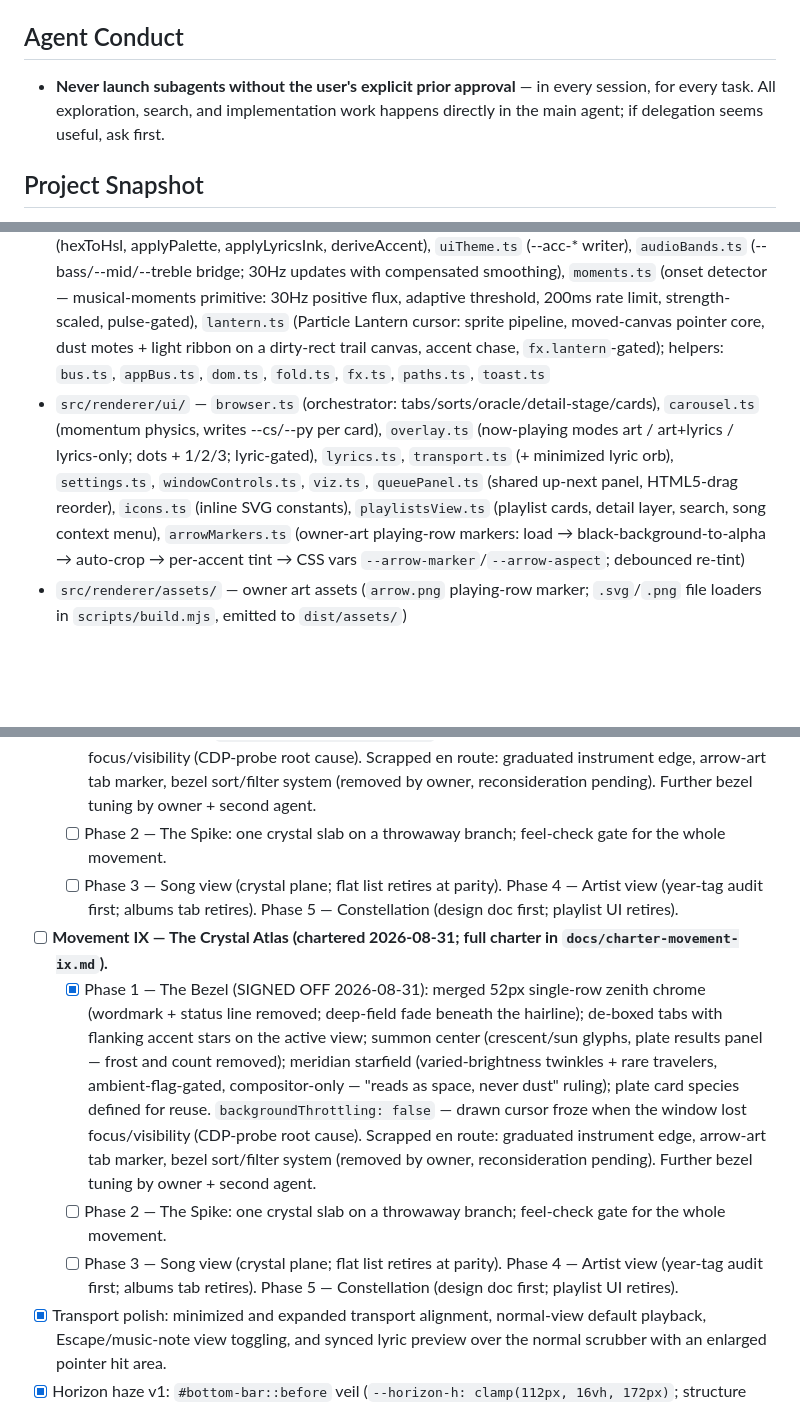
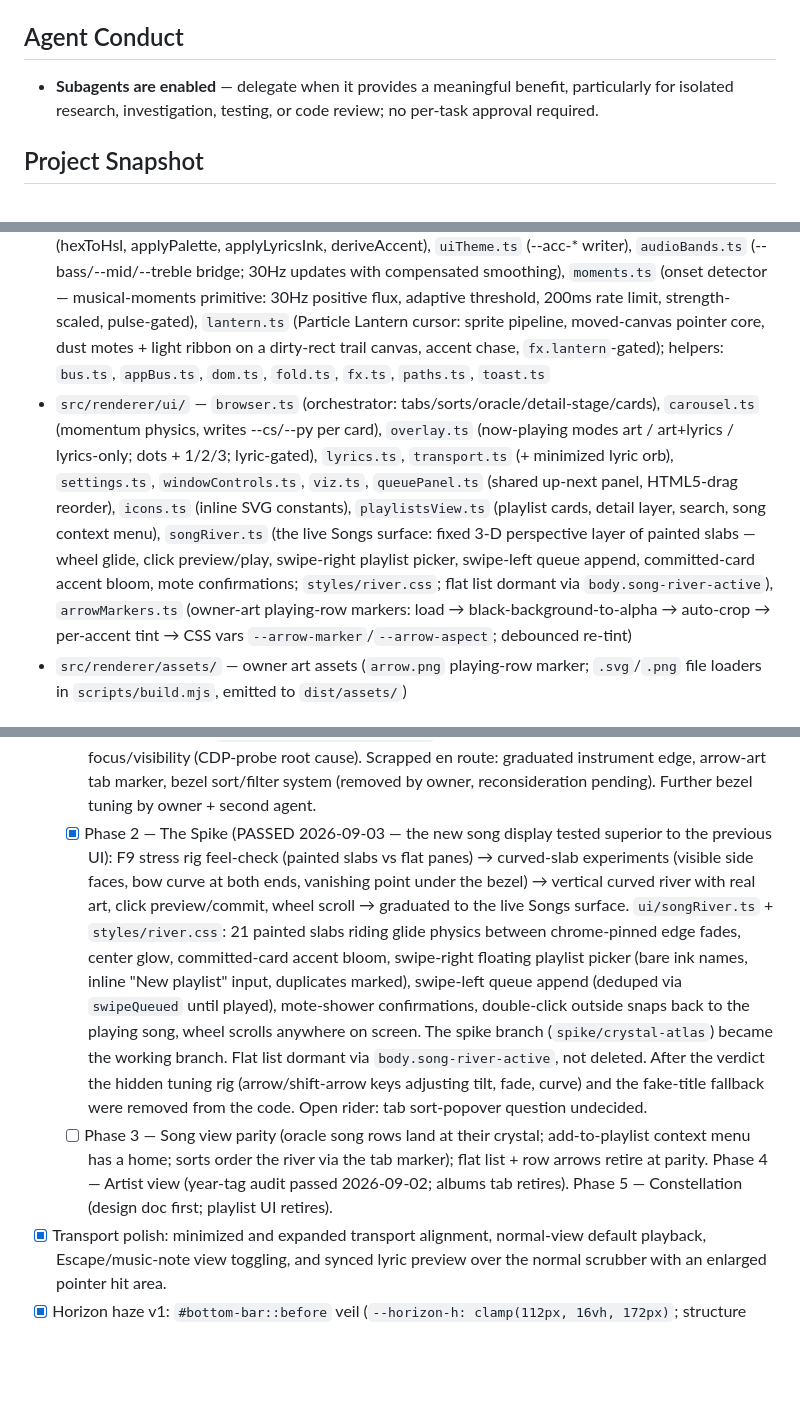
Before and after one commit to SagoCs/MotiveRevival, a Markdown page: AGENTS.md, 3 parts joined by grey strips. Drawn GitHub-style; blank space fills up the shorter version.

Commit message:
docs: river committed as Songs view, summon pack recorded, subagents enabled
README ledger gains the Phase 2 spike-to-river entry and the summon center pack; AGENTS.md snapshot and Movement IX state refreshed, module map gains songRiver.ts, duplicated Movement IX block removed, subagent policy flipped to enabled.

```diff
--- a/AGENTS.md
+++ b/AGENTS.md
@@ -4,7 +4,7 @@ Living document for any agent instance working on MotiveRevival. Update it at ev
 
 ## Agent Conduct
 
-- **Never launch subagents without the user's explicit prior approval** — in every session, for every task. All exploration, search, and implementation work happens directly in the main agent; if delegation seems useful, ask first.
+- **Subagents are enabled** — delegate when it provides a meaningful benefit, particularly for isolated research, investigation, testing, or code review; no per-task approval required.
 
 ## Project Snapshot
 
@@ -39,7 +39,7 @@ Launch for verification from an agent shell: `Invoke-CimMethod Win32_Process Cre
 - `src/preload/preload.ts` — the entire bridge surface
 - `src/shared/types.ts` — every cross-process contract. Change here first.
 - `src/renderer/core/` — `player.ts` (immortal audio element, queue/context model, analyser graph, event bus), `lrc.ts` parser (pure, 20 tests in `tests/`), `fuzzy.ts` (word-boundary subsequence matcher), `searchIndex.ts` (songs/albums/artists entries + folded hay fields), `libraryStore.ts` (library snapshot store w/ `onChange`), `playlistsStore.ts` (KV-persisted playlist CRUD, gap-based `reorderTrack`, id→path→ghost resolution), `peakAnalyzer.ts` (lazy+idle RMS decode → kv `waveformPeaks`), `preview.ts` (dwell/pause hover-audio service, gated to the Songs tab), `palette.ts` (hexToHsl, applyPalette, applyLyricsInk, deriveAccent), `uiTheme.ts` (--acc-* writer), `audioBands.ts` (--bass/--mid/--treble bridge; 30Hz updates with compensated smoothing), `moments.ts` (onset detector — musical-moments primitive: 30Hz positive flux, adaptive threshold, 200ms rate limit, strength-scaled, pulse-gated), `lantern.ts` (Particle Lantern cursor: sprite pipeline, moved-canvas pointer core, dust motes + light ribbon on a dirty-rect trail canvas, accent chase, `fx.lantern`-gated); helpers: `bus.ts`, `appBus.ts`, `dom.ts`, `fold.ts`, `fx.ts`, `paths.ts`, `toast.ts`
-- `src/renderer/ui/` — `browser.ts` (orchestrator: tabs/sorts/oracle/detail-stage/cards), `carousel.ts` (momentum physics, writes --cs/--py per card), `overlay.ts` (now-playing modes art / art+lyrics / lyrics-only; dots + 1/2/3; lyric-gated), `lyrics.ts`, `transport.ts` (+ minimized lyric orb), `settings.ts`, `windowControls.ts`, `viz.ts`, `queuePanel.ts` (shared up-next panel, HTML5-drag reorder), `icons.ts` (inline SVG constants), `playlistsView.ts` (playlist cards, detail layer, search, song context menu), `arrowMarkers.ts` (owner-art playing-row markers: load → black-background-to-alpha → auto-crop → per-accent tint → CSS vars `--arrow-marker`/`--arrow-aspect`; debounced re-tint)
+- `src/renderer/ui/` — `browser.ts` (orchestrator: tabs/sorts/oracle/detail-stage/cards), `carousel.ts` (momentum physics, writes --cs/--py per card), `overlay.ts` (now-playing modes art / art+lyrics / lyrics-only; dots + 1/2/3; lyric-gated), `lyrics.ts`, `transport.ts` (+ minimized lyric orb), `settings.ts`, `windowControls.ts`, `viz.ts`, `queuePanel.ts` (shared up-next panel, HTML5-drag reorder), `icons.ts` (inline SVG constants), `playlistsView.ts` (playlist cards, detail layer, search, song context menu), `songRiver.ts` (the live Songs surface: fixed 3-D perspective layer of painted slabs — wheel glide, click preview/play, swipe-right playlist picker, swipe-left queue append, committed-card accent bloom, mote confirmations; `styles/river.css`; flat list dormant via `body.song-river-active`), `arrowMarkers.ts` (owner-art playing-row markers: load → black-background-to-alpha → auto-crop → per-accent tint → CSS vars `--arrow-marker`/`--arrow-aspect`; debounced re-tint)
 - `src/renderer/assets/` — owner art assets (`arrow.png` playing-row marker; `.svg`/`.png` file loaders in `scripts/build.mjs`, emitted to `dist/assets/`)
 
 ## Conventions
@@ -103,12 +103,8 @@ Launch for verification from an agent shell: `Invoke-CimMethod Win32_Process Cre
   - [ ] Phase 7 — The Waveform Horizon: full-width waveform band across the timeline top (Movement VI peaks pipeline; current haze gradient as fallback until analysed), horizon-tinted and dim; lyrics render over it; musical onsets throw particles from the playhead peaks (floor/ceiling discipline; absorbs the lantern's onset-flare idea); seek-on-waveform scrubber upgrade possible later.
 - [ ] **Movement IX — The Crystal Atlas (chartered 2026-08-31; full charter in `docs/charter-movement-ix.md`).**
   - [x] Phase 1 — The Bezel (SIGNED OFF 2026-08-31): merged 52px single-row zenith chrome (wordmark + status line removed; deep-field fade beneath the hairline); de-boxed tabs with flanking accent stars on the active view; summon center (crescent/sun glyphs, plate results panel — frost and count removed); meridian starfield (varied-brightness twinkles + rare travelers, ambient-flag-gated, compositor-only — "reads as space, never dust" ruling); plate card species defined for reuse. `backgroundThrottling: false` — drawn cursor froze when the window lost focus/visibility (CDP-probe root cause). Scrapped en route: graduated instrument edge, arrow-art tab marker, bezel sort/filter system (removed by owner, reconsideration pending). Further bezel tuning by owner + second agent.
-  - [ ] Phase 2 — The Spike: one crystal slab on a throwaway branch; feel-check gate for the whole movement.
-  - [ ] Phase 3 — Song view (crystal plane; flat list retires at parity). Phase 4 — Artist view (year-tag audit first; albums tab retires). Phase 5 — Constellation (design doc first; playlist UI retires).
-- [ ] **Movement IX — The Crystal Atlas (chartered 2026-08-31; full charter in `docs/charter-movement-ix.md`).**
-  - [x] Phase 1 — The Bezel (SIGNED OFF 2026-08-31): merged 52px single-row zenith chrome (wordmark + status line removed; deep-field fade beneath the hairline); de-boxed tabs with flanking accent stars on the active view; summon center (crescent/sun glyphs, plate results panel — frost and count removed); meridian starfield (varied-brightness twinkles + rare travelers, ambient-flag-gated, compositor-only — "reads as space, never dust" ruling); plate card species defined for reuse. `backgroundThrottling: false` — drawn cursor froze when the window lost focus/visibility (CDP-probe root cause). Scrapped en route: graduated instrument edge, arrow-art tab marker, bezel sort/filter system (removed by owner, reconsideration pending). Further bezel tuning by owner + second agent.
-  - [ ] Phase 2 — The Spike: one crystal slab on a throwaway branch; feel-check gate for the whole movement.
-  - [ ] Phase 3 — Song view (crystal plane; flat list retires at parity). Phase 4 — Artist view (year-tag audit first; albums tab retires). Phase 5 — Constellation (design doc first; playlist UI retires).
+  - [x] Phase 2 — The Spike (PASSED 2026-09-03 — the new song display tested superior to the previous UI): F9 stress rig feel-check (painted slabs vs flat panes) → curved-slab experiments (visible side faces, bow curve at both ends, vanishing point under the bezel) → vertical curved river with real art, click preview/commit, wheel scroll → graduated to the live Songs surface. `ui/songRiver.ts` + `styles/river.css`: 21 painted slabs riding glide physics between chrome-pinned edge fades, center glow, committed-card accent bloom, swipe-right floating playlist picker (bare ink names, inline "New playlist" input, duplicates marked), swipe-left queue append (deduped via `swipeQueued` until played), mote-shower confirmations, double-click outside snaps back to the playing song, wheel scrolls anywhere on screen. The spike branch (`spike/crystal-atlas`) became the working branch. Flat list dormant via `body.song-river-active`, not deleted. After the verdict the hidden tuning rig (arrow/shift-arrow keys adjusting tilt, fade, curve) and the fake-title fallback were removed from the code. Open rider: tab sort-popover question undecided.
+  - [ ] Phase 3 — Song view parity (oracle song rows land at their crystal; add-to-playlist context menu has a home; sorts order the river via the tab marker); flat list + row arrows retire at parity. Phase 4 — Artist view (year-tag audit passed 2026-09-02; albums tab retires). Phase 5 — Constellation (design doc first; playlist UI retires).
 - [x] Transport polish: minimized and expanded transport alignment, normal-view default playback, Escape/music-note view toggling, and synced lyric preview over the normal scrubber with an enlarged pointer hit area.
 - [x] Horizon haze v1: `#bottom-bar::before` veil (`--horizon-h: clamp(112px, 16vh, 172px)`; structure 97% → 70% @38% → void-1 taper; hairline border retired in favor of the lit skyline). Registered `--hz-a/b/glow` colors derived in `palette.ts:deriveHorizon` (dark+saturated, lightness-capped), written by `uiTheme.setBase`, mirrored across `pushPreview/popPreview` so the floor follows the full hovered > playing chain. `.transport-lyric` de-boxed and viewport-centered (`position: fixed` under `#bottom-bar` scope only); veil + lyric hide via `body:has()` while detail/playlist layers are open. Expanded overlay untouched.
 - [x] Performance campaign: media gate accepts both path separators and self-heals missing thumbnails on request (generate → persist → serve); art responses are cacheable, ending decode storms; scan-time 128px thumbnail pipeline (`INDEX_VERSION` 4, one-time rescan) with thumb-first rendering + full-res fallback everywhere small; songs tab virtualized — fixed 96px rows, patch-based sliding windows (visible rows never remount), drain-cadence relocation, deferred coalesced maintenance; carousel paint walks only its visible window with deduped writes; hover accent storms muted mid-fling; motion values quantized; rows hold permanent compositor surfaces (`will-change`).
```
Also changed, not shown: other parts of AGENTS.md (+1 -1 lines), README.md (+3 -1 lines).
